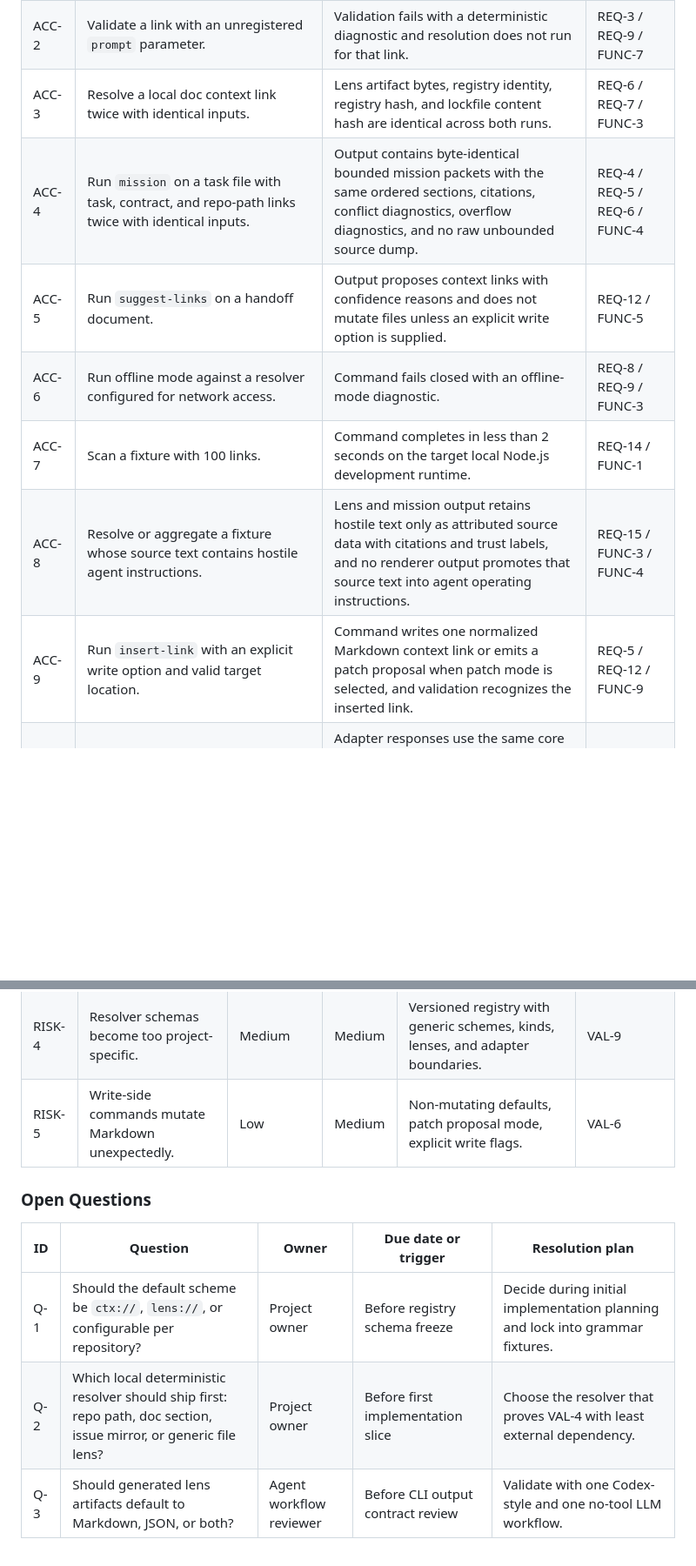
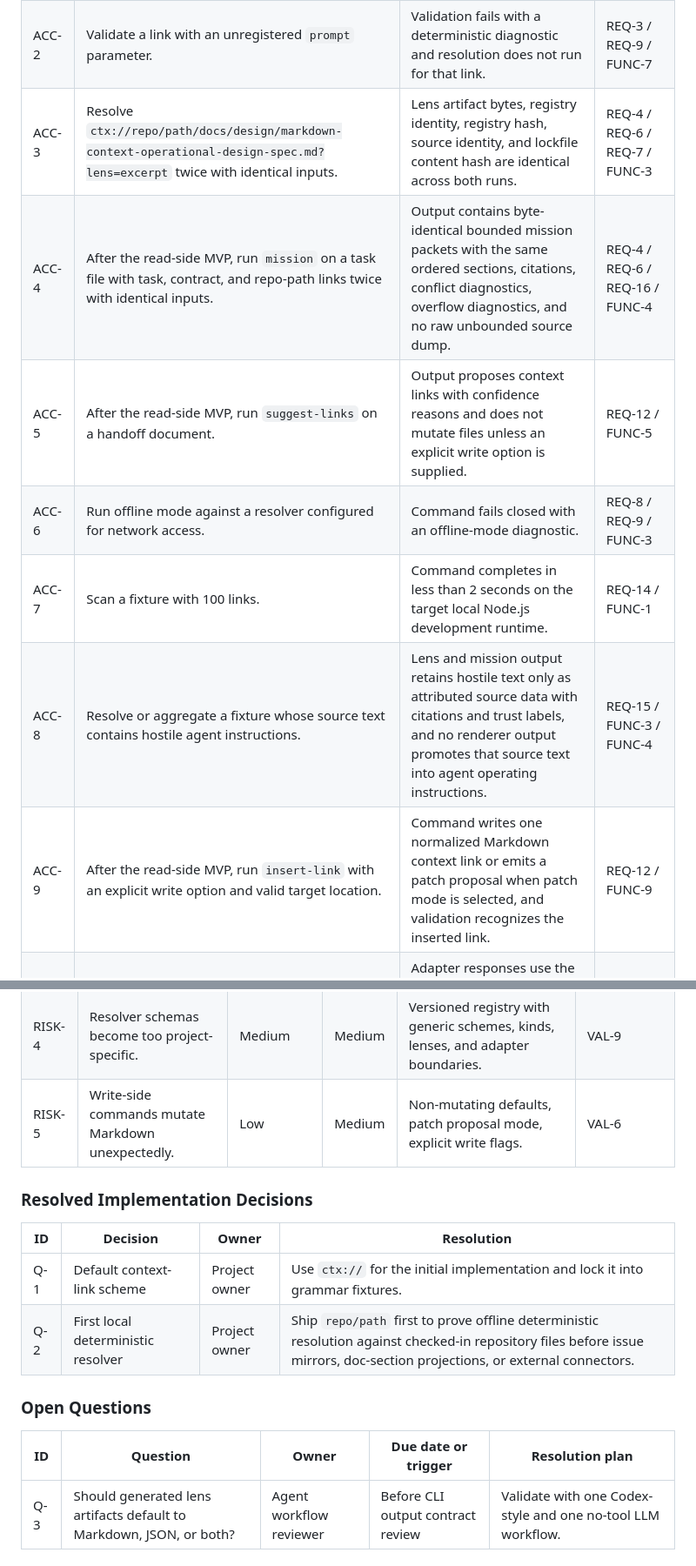
Before and after one commit to jasonbelmonti/markdown-context, a Markdown page: docs/design/markdown-context-operational-design-spec.md, 2 parts joined by grey strips. Shown at 87% size. Drawn GitHub-style; blank space fills up the shorter version.

```diff
--- a/docs/design/markdown-context-operational-design-spec.md
+++ b/docs/design/markdown-context-operational-design-spec.md
@@ -208,13 +211,13 @@ External service expectations: The core CLI runs locally, requires no long-lived
 | --- | --- | --- | --- |
 | ACC-1 | Scan a Markdown file containing `[BEL-884](ctx://linear/issue/BEL-884?lens=execution)`. | Output contains one context link with scheme `ctx`, namespace `linear`, kind `issue`, id `BEL-884`, lens `execution`, label `BEL-884`, and source range. | REQ-1 / FUNC-1 |
 | ACC-2 | Validate a link with an unregistered `prompt` parameter. | Validation fails with a deterministic diagnostic and resolution does not run for that link. | REQ-3 / REQ-9 / FUNC-7 |
-| ACC-3 | Resolve a local doc context link twice with identical inputs. | Lens artifact bytes, registry identity, registry hash, and lockfile content hash are identical across both runs. | REQ-6 / REQ-7 / FUNC-3 |
-| ACC-4 | Run `mission` on a task file with task, contract, and repo-path links twice with identical inputs. | Output contains byte-identical bounded mission packets with the same ordered sections, citations, conflict diagnostics, overflow diagnostics, and no raw unbounded source dump. | REQ-4 / REQ-5 / REQ-6 / FUNC-4 |
-| ACC-5 | Run `suggest-links` on a handoff document. | Output proposes context links with confidence reasons and does not mutate files unless an explicit write option is supplied. | REQ-12 / FUNC-5 |
+| ACC-3 | Resolve `ctx://repo/path/docs/design/markdown-context-operational-design-spec.md?lens=excerpt` twice with identical inputs. | Lens artifact bytes, registry identity, registry hash, source identity, and lockfile content hash are identical across both runs. | REQ-4 / REQ-6 / REQ-7 / FUNC-3 |
+| ACC-4 | After the read-side MVP, run `mission` on a task file with task, contract, and repo-path links twice with identical inputs. | Output contains byte-identical bounded mission packets with the same ordered sections, citations, conflict diagnostics, overflow diagnostics, and no raw unbounded source dump. | REQ-4 / REQ-6 / REQ-16 / FUNC-4 |
+| ACC-5 | After the read-side MVP, run `suggest-links` on a handoff document. | Output proposes context links with confidence reasons and does not mutate files unless an explicit write option is supplied. | REQ-12 / FUNC-5 |
 | ACC-6 | Run offline mode against a resolver configured for network access. | Command fails closed with an offline-mode diagnostic. | REQ-8 / REQ-9 / FUNC-3 |
 | ACC-7 | Scan a fixture with 100 links. | Command completes in less than 2 seconds on the target local Node.js development runtime. | REQ-14 / FUNC-1 |
 | ACC-8 | Resolve or aggregate a fixture whose source text contains hostile agent instructions. | Lens and mission output retains hostile text only as attributed source data with citations and trust labels, and no renderer output promotes that source text into agent operating instructions. | REQ-15 / FUNC-3 / FUNC-4 |
-| ACC-9 | Run `insert-link` with an explicit write option and valid target location. | Command writes one normalized Markdown context link or emits a patch proposal when patch mode is selected, and validation recognizes the inserted link. | REQ-5 / REQ-12 / FUNC-9 |
+| ACC-9 | After the read-side MVP, run `insert-link` with an explicit write option and valid target location. | Command writes one normalized Markdown context link or emits a patch proposal when patch mode is selected, and validation recognizes the inserted link. | REQ-12 / FUNC-9 |
 | ACC-10 | Run an optional MCP adapter contract fixture against scan, resolve, and mission behavior. | Adapter responses use the same core schema versions, field contracts, diagnostics shape, and output semantics as CLI/core outputs without introducing MCP-only schema drift. | REQ-10 / FLOW-7 / FUNC-8 |
 
 Section status: Complete
@@ -455,12 +462,17 @@ Section status: Complete
 | RISK-4 | Resolver schemas become too project-specific. | Medium | Medium | Versioned registry with generic schemes, kinds, lenses, and adapter boundaries. | VAL-9 |
 | RISK-5 | Write-side commands mutate Markdown unexpectedly. | Low | Medium | Non-mutating defaults, patch proposal mode, explicit write flags. | VAL-6 |
 
+### Resolved Implementation Decisions
+
+| ID | Decision | Owner | Resolution |
+| --- | --- | --- | --- |
+| Q-1 | Default context-link scheme | Project owner | Use `ctx://` for the initial implementation and lock it into grammar fixtures. |
+| Q-2 | First local deterministic resolver | Project owner | Ship `repo/path` first to prove offline deterministic resolution against checked-in repository files before issue mirrors, doc-section projections, or external connectors. |
+
 ### Open Questions
 
 | ID | Question | Owner | Due date or trigger | Resolution plan |
 | --- | --- | --- | --- | --- |
-| Q-1 | Should the default scheme be `ctx://`, `lens://`, or configurable per repository? | Project owner | Before registry schema freeze | Decide during initial implementation planning and lock into grammar fixtures. |
-| Q-2 | Which local deterministic resolver should ship first: repo path, doc section, issue mirror, or generic file lens? | Project owner | Before first implementation slice | Choose the resolver that proves VAL-4 with least external dependency. |
 | Q-3 | Should generated lens artifacts default to Markdown, JSON, or both? | Agent workflow reviewer | Before CLI output contract review | Validate with one Codex-style and one no-tool LLM workflow. |
 
 ### Waivers
```
Also changed, not shown: other parts of docs/design/markdown-context-operational-design-spec.md (+55 -44 lines).
